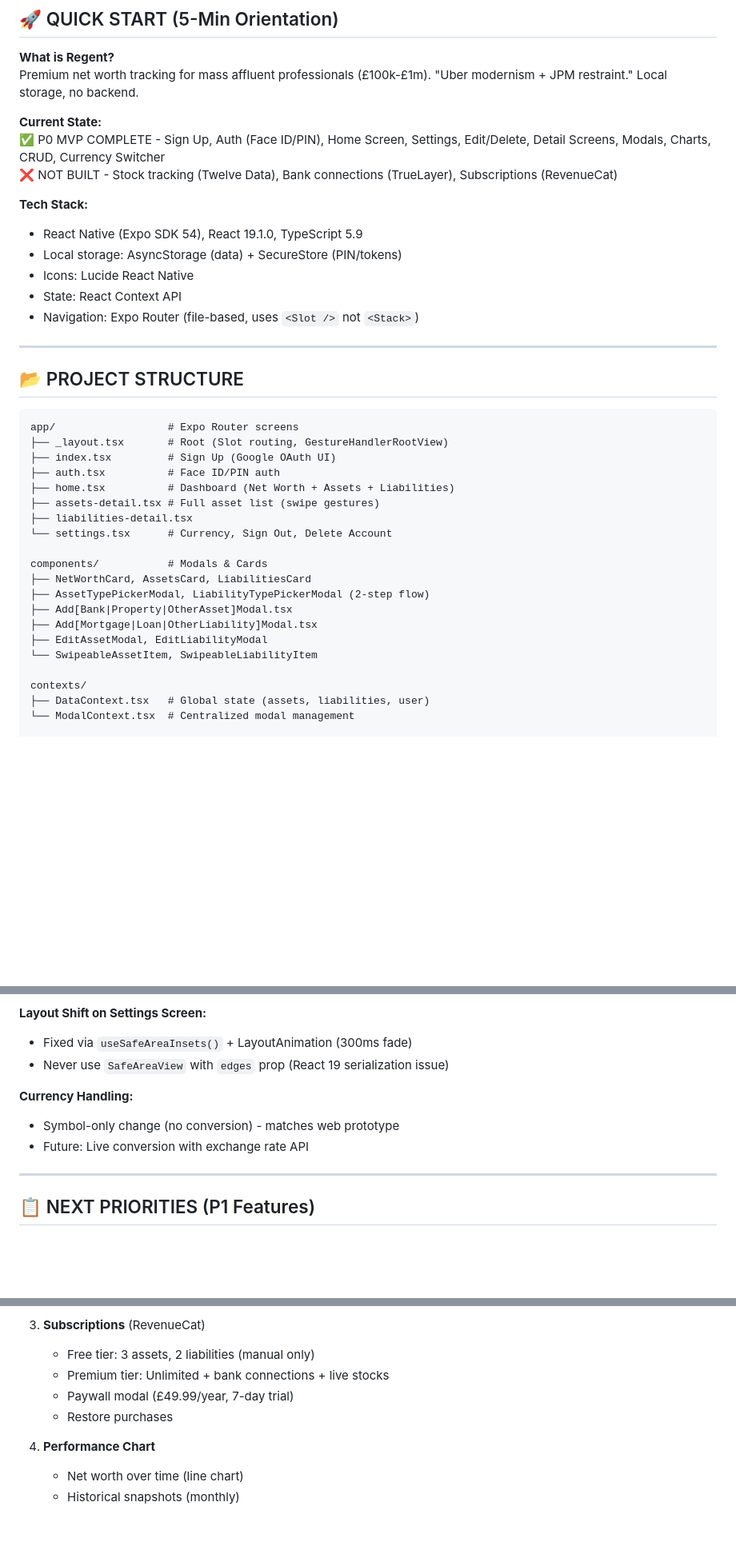
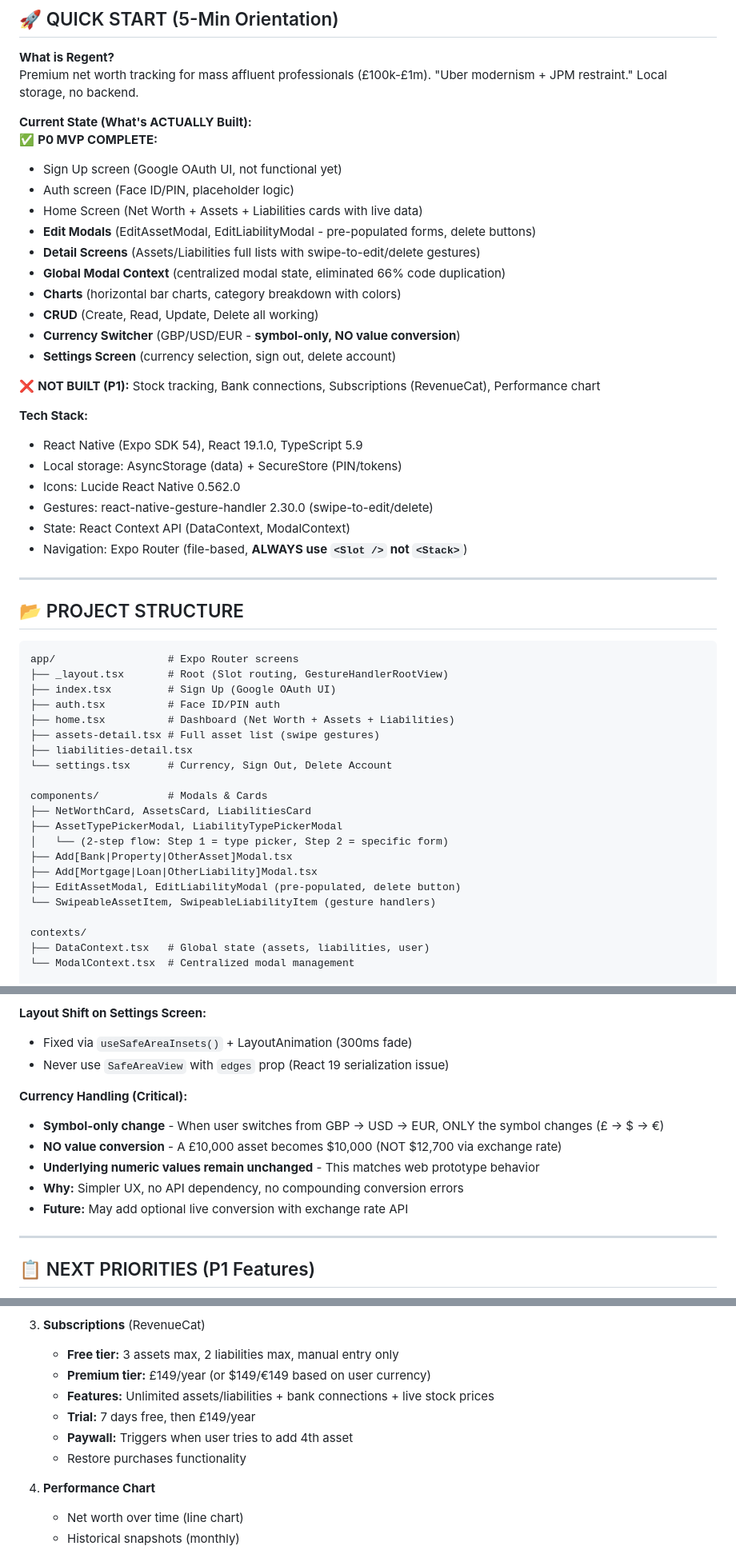
Before and after one commit to lozynskyidv/regent, a Markdown page: PROJECT_CONTEXT.md, 3 parts joined by grey strips. Shown at 80% size. GitHub-like rendering; blank space fills up the shorter version.

```diff
--- a/PROJECT_CONTEXT.md
+++ b/PROJECT_CONTEXT.md
@@ -11,16 +11,28 @@
 **What is Regent?**
 Premium net worth tracking for mass affluent professionals (£100k-£1m). "Uber modernism + JPM restraint." Local storage, no backend.
 
-**Current State:**
-✅ P0 MVP COMPLETE - Sign Up, Auth (Face ID/PIN), Home Screen, Settings, Edit/Delete, Detail Screens, Modals, Charts, CRUD, Currency Switcher
-❌ NOT BUILT - Stock tracking (Twelve Data), Bank connections (TrueLayer), Subscriptions (RevenueCat)
+**Current State (What's ACTUALLY Built):**
+✅ **P0 MVP COMPLETE:**
+- Sign Up screen (Google OAuth UI, not functional yet)
+- Auth screen (Face ID/PIN, placeholder logic)
+- Home Screen (Net Worth + Assets + Liabilities cards with live data)
+- **Edit Modals** (EditAssetModal, EditLiabilityModal - pre-populated forms, delete buttons)
+- **Detail Screens** (Assets/Liabilities full lists with swipe-to-edit/delete gestures)
+- **Global Modal Context** (centralized modal state, eliminated 66% code duplication)
+- **Charts** (horizontal bar charts, category breakdown with colors)
+- **CRUD** (Create, Read, Update, Delete all working)
+- **Currency Switcher** (GBP/USD/EUR - **symbol-only, NO value conversion**)
+- **Settings Screen** (currency selection, sign out, delete account)
+
+❌ **NOT BUILT (P1):** Stock tracking, Bank connections, Subscriptions (RevenueCat), Performance chart
 
 **Tech Stack:**
 - React Native (Expo SDK 54), React 19.1.0, TypeScript 5.9
 - Local storage: AsyncStorage (data) + SecureStore (PIN/tokens)
-- Icons: Lucide React Native
-- State: React Context API
-- Navigation: Expo Router (file-based, uses `<Slot />` not `<Stack>`)
+- Icons: Lucide React Native 0.562.0
+- Gestures: react-native-gesture-handler 2.30.0 (swipe-to-edit/delete)
+- State: React Context API (DataContext, ModalContext)
+- Navigation: Expo Router (file-based, **ALWAYS use `<Slot />` not `<Stack>`**)
 
 ---
 
@@ -38,11 +50,12 @@ app/                  # Expo Router screens
 
 components/           # Modals & Cards
 ├── NetWorthCard, AssetsCard, LiabilitiesCard
-├── AssetTypePickerModal, LiabilityTypePickerModal (2-step flow)
+├── AssetTypePickerModal, LiabilityTypePickerModal
+│   └── (2-step flow: Step 1 = type picker, Step 2 = specific form)
 ├── Add[Bank|Property|OtherAsset]Modal.tsx
 ├── Add[Mortgage|Loan|OtherLiability]Modal.tsx
-├── EditAssetModal, EditLiabilityModal
-└── SwipeableAssetItem, SwipeableLiabilityItem
+├── EditAssetModal, EditLiabilityModal (pre-populated, delete button)
+└── SwipeableAssetItem, SwipeableLiabilityItem (gesture handlers)
 
 contexts/
 ├── DataContext.tsx   # Global state (assets, liabilities, user)
@@ -157,9 +170,12 @@ types/
 - Fixed via `useSafeAreaInsets()` + LayoutAnimation (300ms fade)
 - Never use `SafeAreaView` with `edges` prop (React 19 serialization issue)
 
-**Currency Handling:**
-- Symbol-only change (no conversion) - matches web prototype
-- Future: Live conversion with exchange rate API
+**Currency Handling (Critical):**
+- **Symbol-only change** - When user switches from GBP → USD → EUR, ONLY the symbol changes (£ → $ → €)
+- **NO value conversion** - A £10,000 asset becomes $10,000 (NOT $12,700 via exchange rate)
+- **Underlying numeric values remain unchanged** - This matches web prototype behavior
+- **Why:** Simpler UX, no API dependency, no compounding conversion errors
+- **Future:** May add optional live conversion with exchange rate API
 
 ---
 
@@ -180,10 +196,12 @@ types/
    - Refresh token storage (SecureStore)
 
 3. **Subscriptions** (RevenueCat)
-   - Free tier: 3 assets, 2 liabilities (manual only)
-   - Premium tier: Unlimited + bank connections + live stocks
-   - Paywall modal (£49.99/year, 7-day trial)
-   - Restore purchases
+   - **Free tier:** 3 assets max, 2 liabilities max, manual entry only
+   - **Premium tier:** £149/year (or $149/€149 based on user currency)
+   - **Features:** Unlimited assets/liabilities + bank connections + live stock prices
+   - **Trial:** 7 days free, then £149/year
+   - **Paywall:** Triggers when user tries to add 4th asset
+   - Restore purchases functionality
 
 4. **Performance Chart**
    - Net worth over time (line chart)
```
Also changed, not shown: other parts of PROJECT_CONTEXT.md (+31 -2 lines), REGENT_CURSOR_SPEC.md (+12 -12 lines).
